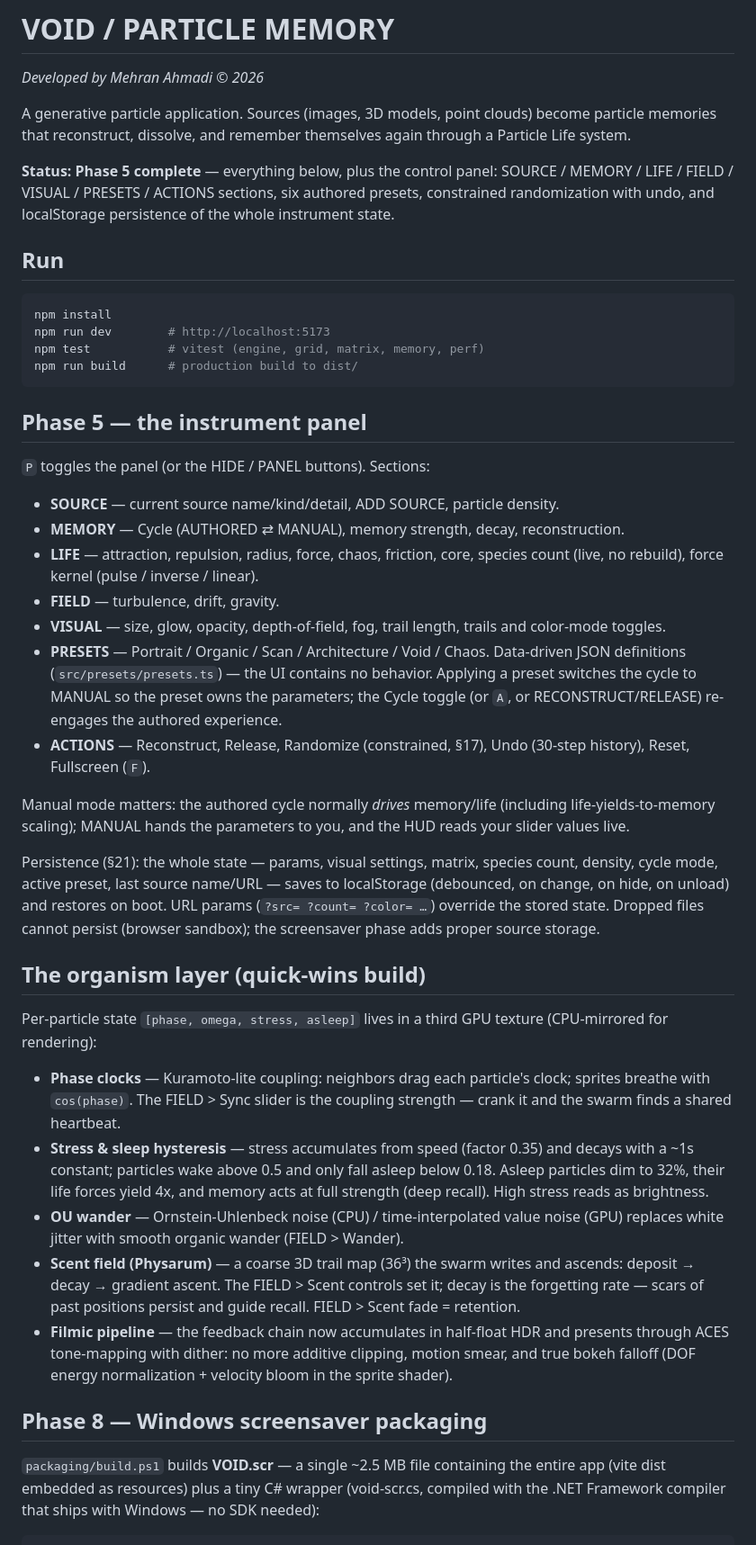
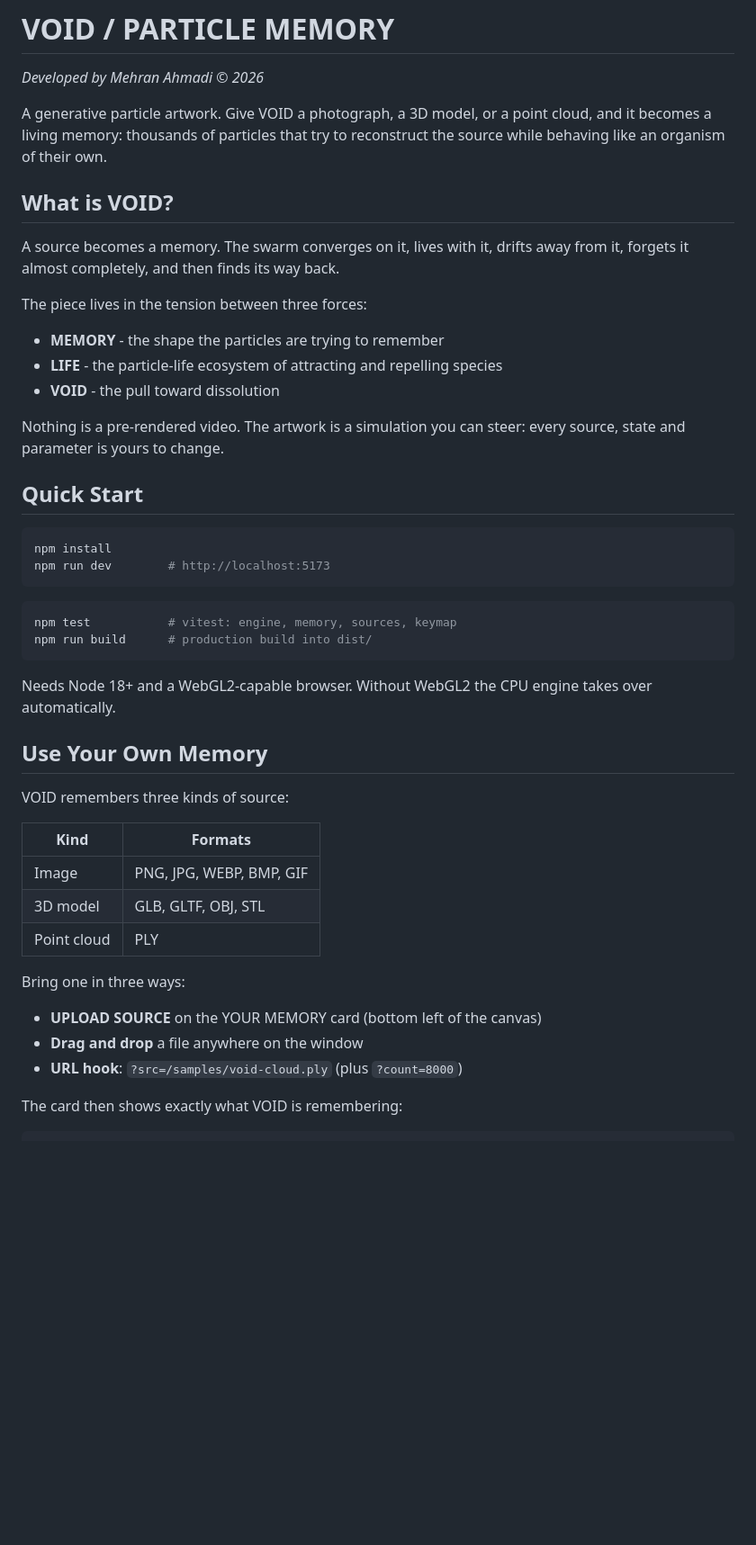
Before and after one commit to MehranMarxian/Particle-Memory-VOID, a Markdown page: README.md, the part around one of its changes. Shown at 90% size. Rendered like a GitHub page; blank space fills up the shorter version.

````diff
--- a/README.md
+++ b/README.md
@@ -2,84 +2,55 @@
 
 _Developed by Mehran Ahmadi © 2026_
 
-A generative particle application. Sources (images, 3D models, point clouds) become
-particle memories that reconstruct, dissolve, and remember themselves again through
-a Particle Life system.
+A generative particle artwork. Give VOID a photograph, a 3D model, or a point
+cloud, and it becomes a living memory: thousands of particles that try to
+reconstruct the source while behaving like an organism of their own.
 
-**Status: Phase 5 complete** — everything below, plus the control panel:
-SOURCE / MEMORY / LIFE / FIELD / VISUAL / PRESETS / ACTIONS sections, six
-authored presets, constrained randomization with undo, and localStorage
-persistence of the whole instrument state.
+## What is VOID?
 
-## Run
+A source becomes a memory. The swarm converges on it, lives with it, drifts
+away from it, forgets it almost completely, and then finds its way back.
+
+The piece lives in the tension between three forces:
+
+- **MEMORY** - the shape the particles are trying to remember
+- **LIFE** - the particle-life ecosystem of attracting and repelling species
+- **VOID** - the pull toward dissolution
+
+Nothing is a pre-rendered video. The artwork is a simulation you can steer:
+every source, state and parameter is yours to change.
+
+## Quick Start
 
 ```bash
 npm install
 npm run dev        # http://localhost:5173
-npm test           # vitest (engine, grid, matrix, memory, perf)
-npm run build      # production build to dist/
 ```
 
-## Phase 5 — the instrument panel
+```bash
+npm test           # vitest: engine, memory, sources, keymap
+npm run build      # production build into dist/
+```
 
-`P` toggles the panel (or the HIDE / PANEL buttons). Sections:
+Needs Node 18+ and a WebGL2-capable browser. Without WebGL2 the CPU engine
+takes over automatically.
 
-- **SOURCE** — current source name/kind/detail, ADD SOURCE, particle density.
-- **MEMORY** — Cycle (AUTHORED ⇄ MANUAL), memory strength, decay, reconstruction.
-- **LIFE** — attraction, repulsion, radius, force, chaos, friction, core,
-  species count (live, no rebuild), force kernel (pulse / inverse / linear).
-- **FIELD** — turbulence, drift, gravity.
-- **VISUAL** — size, glow, opacity, depth-of-field, fog, trail length,
-  trails and color-mode toggles.
-- **PRESETS** — Portrait / Organic / Scan / Architecture / Void / Chaos.
-  Data-driven JSON definitions (`src/presets/presets.ts`) — the UI contains
-  no behavior. Applying a preset switches the cycle to MANUAL so the preset
-  owns the parameters; the Cycle toggle (or `A`, or RECONSTRUCT/RELEASE)
-  re-engages the authored experience.
-- **ACTIONS** — Reconstruct, Release, Randomize (constrained, §17), Undo
-  (30-step history), Reset, Fullscreen (`F`).
+## Use Your Own Memory
 
-Manual mode matters: the authored cycle normally *drives* memory/life
-(including life-yields-to-memory scaling); MANUAL hands the parameters to
-you, and the HUD reads your slider values live.
+VOID remembers three kinds of source:
 
-Persistence (§21): the whole state — params, visual settings, matrix,
-species count, density, cycle mode, active preset, last source name/URL —
-saves to localStorage (debounced, on change, on hide, on unload) and
-restores on boot. URL params (`?src= ?count= ?color= …`) override the
-stored state. Dropped files cannot persist (browser sandbox); the screensaver
-phase adds proper source storage.
+| Kind | Formats |
+|------|---------|
+| Image | PNG, JPG, WEBP, BMP, GIF |
+| 3D model | GLB, GLTF, OBJ, STL |
+| Point cloud | PLY |
 
-## The organism layer (quick-wins build)
+Bring one in three ways:
 
-Per-particle state `[phase, omega, stress, asleep]` lives in a third GPU
-texture (CPU-mirrored for rendering):
+- **UPLOAD SOURCE** on the YOUR MEMORY card (bottom left of the canvas)
+- **Drag and drop** a file anywhere on the window
+- **URL hook**: `?src=/samples/void-cloud.ply` (plus `?count=8000`)
 
-- **Phase clocks** — Kuramoto-lite coupling: neighbors drag each particle's
-  clock; sprites breathe with `cos(phase)`. The FIELD > Sync slider is the
-  coupling strength — crank it and the swarm finds a shared heartbeat.
-- **Stress & sleep hysteresis** — stress accumulates from speed (factor 0.35)
-  and decays with a ~1s constant; particles wake above 0.5 and only fall
-  asleep below 0.18. Asleep particles dim to 32%, their life forces yield 4x,
-  and memory acts at full strength (deep recall). High stress reads as
-  brightness.
-- **OU wander** — Ornstein-Uhlenbeck noise (CPU) / time-interpolated value
-  noise (GPU) replaces white jitter with smooth organic wander (FIELD >
-  Wander).
-- **Scent field (Physarum)** — a coarse 3D trail map (36³) the swarm writes
-  and ascends: deposit → decay → gradient ascent. The FIELD > Scent controls
-  set it; decay is the forgetting rate — scars of past positions persist and
-  guide recall. FIELD > Scent fade = retention.
-- **Filmic pipeline** — the feedback chain now accumulates in half-float HDR
-  and presents through ACES tone-mapping with dither: no more additive
-  clipping, motion smear, and true bokeh falloff (DOF energy normalization +
-  velocity bloom in the sprite shader).
-
-## Phase 8 — Windows screensaver packaging
-
-`packaging/build.ps1` builds **VOID.scr** — a single ~2.5 MB file containing
-the entire app (vite dist embedded as resources) plus a tiny C# wrapper
-(void-scr.cs, compiled with the .NET Framework compiler that ships with
-Windows — no SDK needed):
+The card then shows exactly what VOID is remembering:
 
 ```
````
Also changed, not shown: other parts of README.md (+86 -119 lines).
